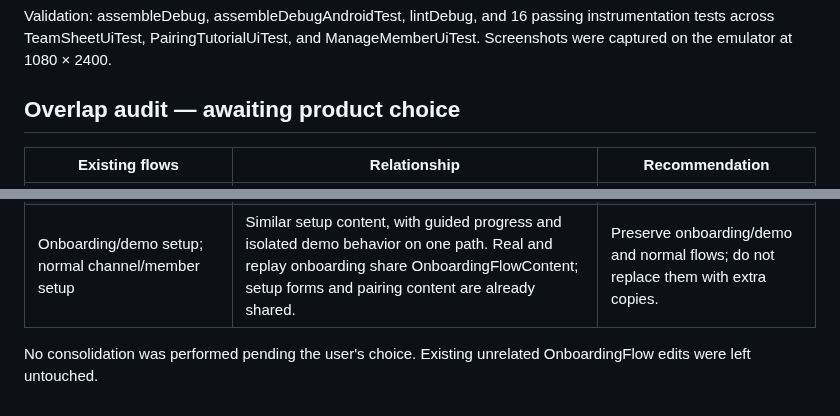
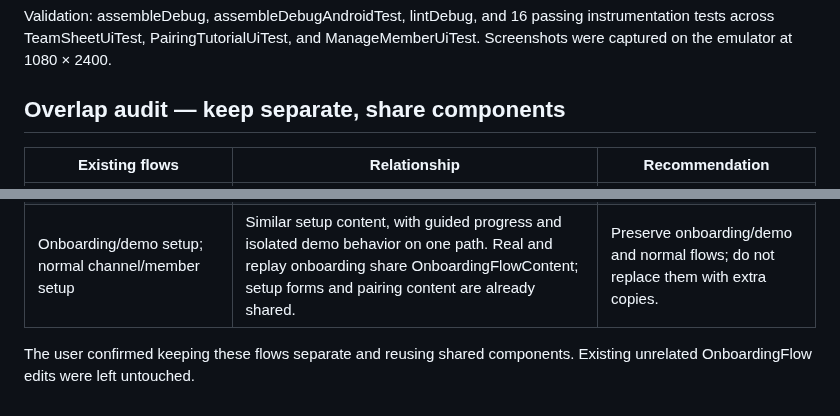
Before and after one commit to KenzieFu/Viko, a Markdown page: docs/home-team-sheet/README.md, 2 parts joined by grey strips. GitHub-like rendering.

```diff
--- a/docs/home-team-sheet/README.md
+++ b/docs/home-team-sheet/README.md
@@ -12,7 +12,7 @@ Edit mode keeps draft names until Save, uses the imported trash drawable, and op
 
 Validation: assembleDebug, assembleDebugAndroidTest, lintDebug, and 16 passing instrumentation tests across TeamSheetUiTest, PairingTutorialUiTest, and ManageMemberUiTest. Screenshots were captured on the emulator at 1080 × 2400.
 
-## Overlap audit — awaiting product choice
+## Overlap audit — keep separate, share components
 
 | Existing flows | Relationship | Recommendation |
 | --- | --- | --- |
@@ -20,4 +20,4 @@ Validation: assembleDebug, assembleDebugAndroidTest, lintDebug, and 16 passing i
 | Team sheet → Edit; Member Details | Both rename/remove members. Inline team editing handles multiple names; details additionally changes channel and shows device information. They already share deletion confirmation. | Keep both entry points and share components. |
 | Onboarding/demo setup; normal channel/member setup | Similar setup content, with guided progress and isolated demo behavior on one path. Real and replay onboarding share OnboardingFlowContent; setup forms and pairing content are already shared. | Preserve onboarding/demo and normal flows; do not replace them with extra copies. |
 
-No consolidation was performed pending the user's choice. Existing unrelated OnboardingFlow edits were left untouched.
+The user confirmed keeping these flows separate and reusing shared components. Existing unrelated OnboardingFlow edits were left untouched.
```
Also changed, not shown: docs/direct-call/README.md (added, +13 -0 lines), docs/direct-call/direct-call-idle.png (added), docs/direct-call/direct-call-listening.png (added), docs/direct-call/direct-call-speaking.png (added), docs/direct-call/overview.jpg (added), 6 other files.
